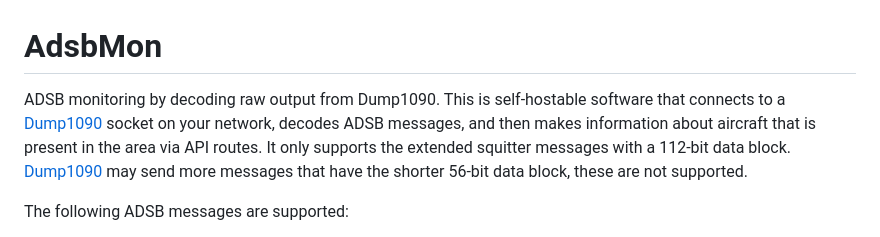
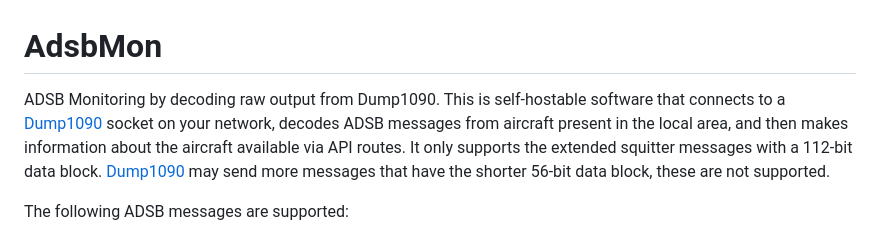
Before and after one commit to WillHensel/AdsbMon, a Markdown page: README.md, the part around the change. Rendered like a GitHub page.

```diff
--- a/README.md
+++ b/README.md
@@ -1,9 +1,10 @@
 
 # AdsbMon
 
-ADSB monitoring by decoding raw output from Dump1090. This is self-hostable software that connects
-to a [Dump1090](https://github.com/antirez/dump1090) socket on your network, decodes ADSB messages, and then makes information about aircraft that is present
-in the area via API routes. It only supports the extended squitter messages with a 112-bit data block. [Dump1090](https://github.com/antirez/dump1090) may send
+ADSB Monitoring by decoding raw output from Dump1090. This is self-hostable software that connects
+to a [Dump1090](https://github.com/antirez/dump1090) socket on your network, decodes ADSB messages from aircraft present in the local area,
+and then makes information about the aircraft available via API routes.
+It only supports the extended squitter messages with a 112-bit data block. [Dump1090](https://github.com/antirez/dump1090) may send
 more messages that have the shorter 56-bit data block, these are not supported.
 
 The following ADSB messages are supported:
```
